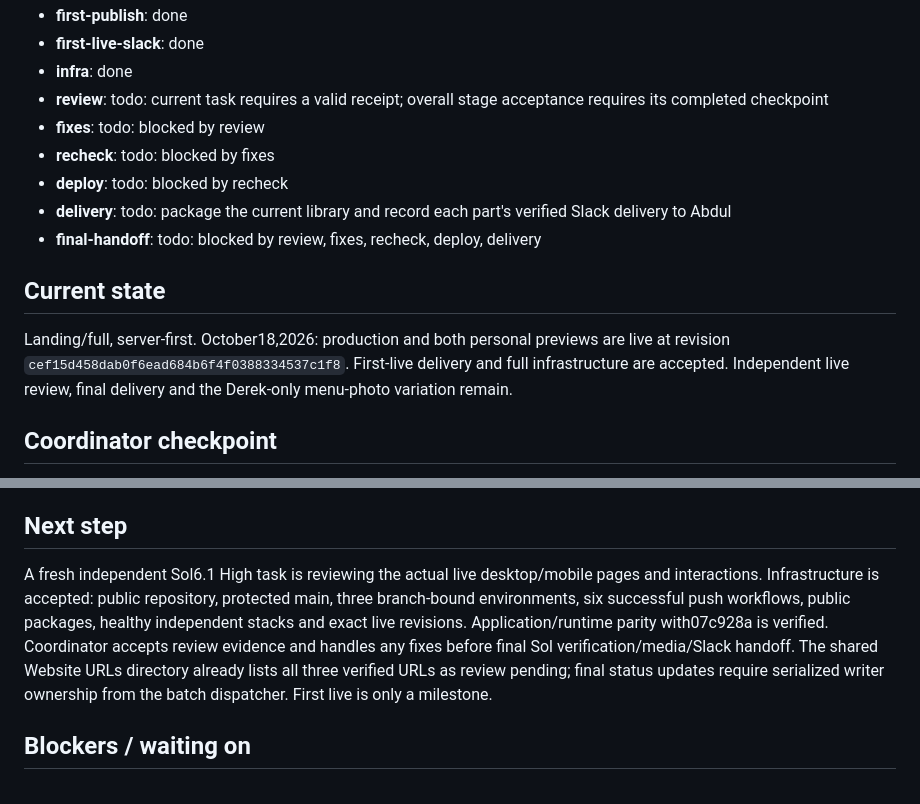
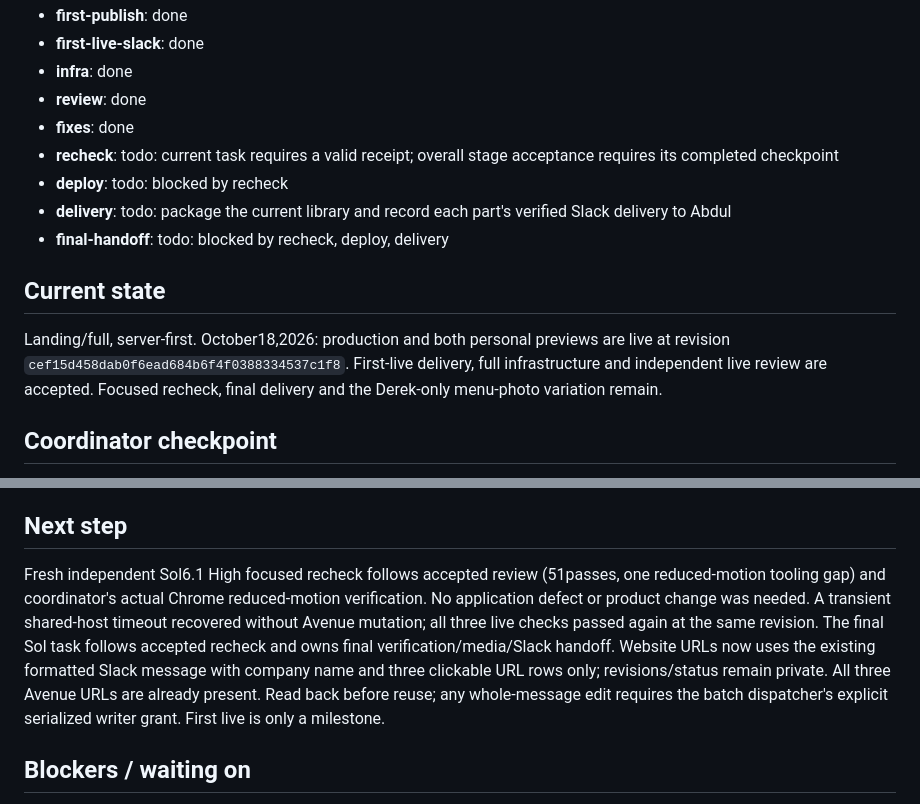
Before and after one commit to xsolutionsmd/avenue-cafe, a Markdown page: kb/HANDOFF.md, 2 parts joined by grey strips. Rendered like a GitHub page.

Commit message:
Record accepted live review and focused recheck checkpoint

```diff
--- a/kb/HANDOFF.md
+++ b/kb/HANDOFF.md
@@ -16,17 +16,17 @@ Pipeline status (generated 2026-10-18T16:30:52.605427+00:00):
 - **first-publish**: done
 - **first-live-slack**: done
 - **infra**: done
-- **review**: todo: current task requires a valid receipt; overall stage acceptance requires its completed checkpoint
-- **fixes**: todo: blocked by review
-- **recheck**: todo: blocked by fixes
+- **review**: done
+- **fixes**: done
+- **recheck**: todo: current task requires a valid receipt; overall stage acceptance requires its completed checkpoint
 - **deploy**: todo: blocked by recheck
 - **delivery**: todo: package the current library and record each part's verified Slack delivery to Abdul
-- **final-handoff**: todo: blocked by review, fixes, recheck, deploy, delivery
+- **final-handoff**: todo: blocked by recheck, deploy, delivery
 <!-- xs-status:end -->
 
 ## Current state
 
-Landing/full, server-first. October18,2026: production and both personal previews are live at revision `cef15d458dab0f6ead684b6f4f0388334537c1f8`. First-live delivery and full infrastructure are accepted. Independent live review, final delivery and the Derek-only menu-photo variation remain.
+Landing/full, server-first. October18,2026: production and both personal previews are live at revision `cef15d458dab0f6ead684b6f4f0388334537c1f8`. First-live delivery, full infrastructure and independent live review are accepted. Focused recheck, final delivery and the Derek-only menu-photo variation remain.
 
 ## Coordinator checkpoint
 
@@ -38,7 +38,7 @@ Reconstruction and static runtime accepted. Claude returned API quota unavailabi
 
 ## Next step
 
-A fresh independent Sol6.1 High task is reviewing the actual live desktop/mobile pages and interactions. Infrastructure is accepted: public repository, protected main, three branch-bound environments, six successful push workflows, public packages, healthy independent stacks and exact live revisions. Application/runtime parity with07c928a is verified. Coordinator accepts review evidence and handles any fixes before final Sol verification/media/Slack handoff. The shared Website URLs directory already lists all three verified URLs as review pending; final status updates require serialized writer ownership from the batch dispatcher. First live is only a milestone.
+Fresh independent Sol6.1 High focused recheck follows accepted review (51passes, one reduced-motion tooling gap) and coordinator's actual Chrome reduced-motion verification. No application defect or product change was needed. A transient shared-host timeout recovered without Avenue mutation; all three live checks passed again at the same revision. The final Sol task follows accepted recheck and owns final verification/media/Slack handoff. Website URLs now uses the existing formatted Slack message with company name and three clickable URL rows only; revisions/status remain private. All three Avenue URLs are already present. Read back before reuse; any whole-message edit requires the batch dispatcher's explicit serialized writer grant. First live is only a milestone.
 
 ## Blockers / waiting on
 
```
Also changed, not shown: other parts of kb/HANDOFF.md (+1 -1 lines).
